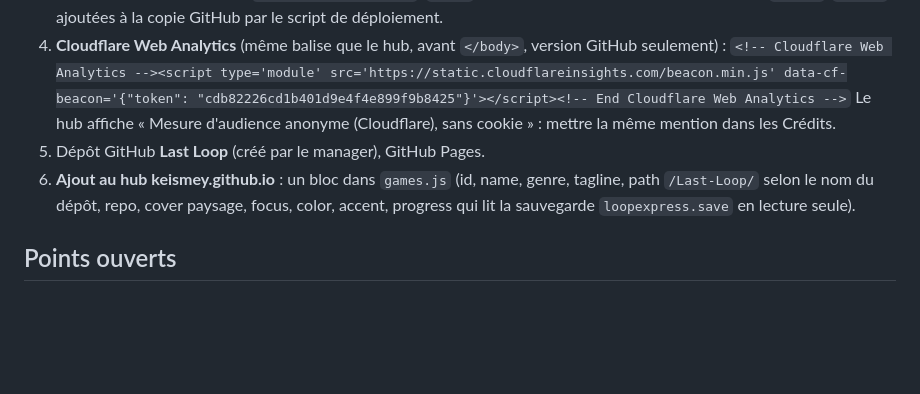
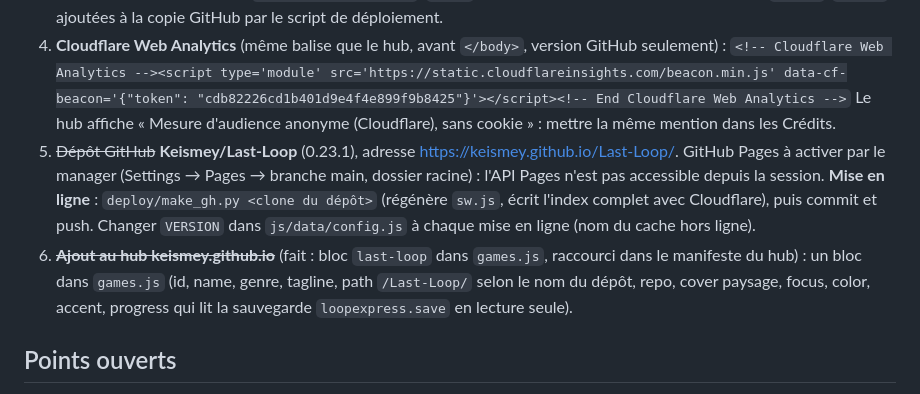
Before and after one commit to Keismey/Last-Loop, a Markdown page: NOTES.md, the part around the change. Rendered like a GitHub page; blank space fills up the shorter version.

Commit message:
Notes : procédure de mise en ligne
Co-Authored-By: Claude Opus 5.5 <noreply@anthropic.com>
Claude-Session: https://claude.ai/code/session_01CU6W9sdeW2S5i8MCgkV8Yw

```diff
--- a/NOTES.md
+++ b/NOTES.md
@@ -320,8 +320,11 @@ T2, 6 à 8 wagons surtout niveau 2, 6 à 10 survivants.
 4. **Cloudflare Web Analytics** (même balise que le hub, avant `</body>`, version GitHub seulement) :
    `<!-- Cloudflare Web Analytics --><script type='module' src='https://static.cloudflareinsights.com/beacon.min.js' data-cf-beacon='{"token": "cdb82226cd1b401d9e4f4e899f9b8425"}'></script><!-- End Cloudflare Web Analytics -->`
    Le hub affiche « Mesure d'audience anonyme (Cloudflare), sans cookie » : mettre la même mention dans les Crédits.
-5. Dépôt GitHub **Last Loop** (créé par le manager), GitHub Pages.
-6. **Ajout au hub keismey.github.io** : un bloc dans `games.js` (id, name, genre, tagline, path `/Last-Loop/` selon le nom
+5. ~~Dépôt GitHub~~ **Keismey/Last-Loop** (0.23.1), adresse https://keismey.github.io/Last-Loop/. GitHub Pages à activer par
+   le manager (Settings → Pages → branche main, dossier racine) : l'API Pages n'est pas accessible depuis la session.
+   **Mise en ligne** : `deploy/make_gh.py <clone du dépôt>` (régénère `sw.js`, écrit l'index complet avec Cloudflare),
+   puis commit et push. Changer `VERSION` dans `js/data/config.js` à chaque mise en ligne (nom du cache hors ligne).
+6. ~~**Ajout au hub keismey.github.io**~~ (fait : bloc `last-loop` dans `games.js`, raccourci dans le manifeste du hub) : un bloc dans `games.js` (id, name, genre, tagline, path `/Last-Loop/` selon le nom
    du dépôt, repo, cover paysage, focus, color, accent, progress qui lit la sauvegarde `loopexpress.save` en lecture seule).
 
 ## Points ouverts
```
